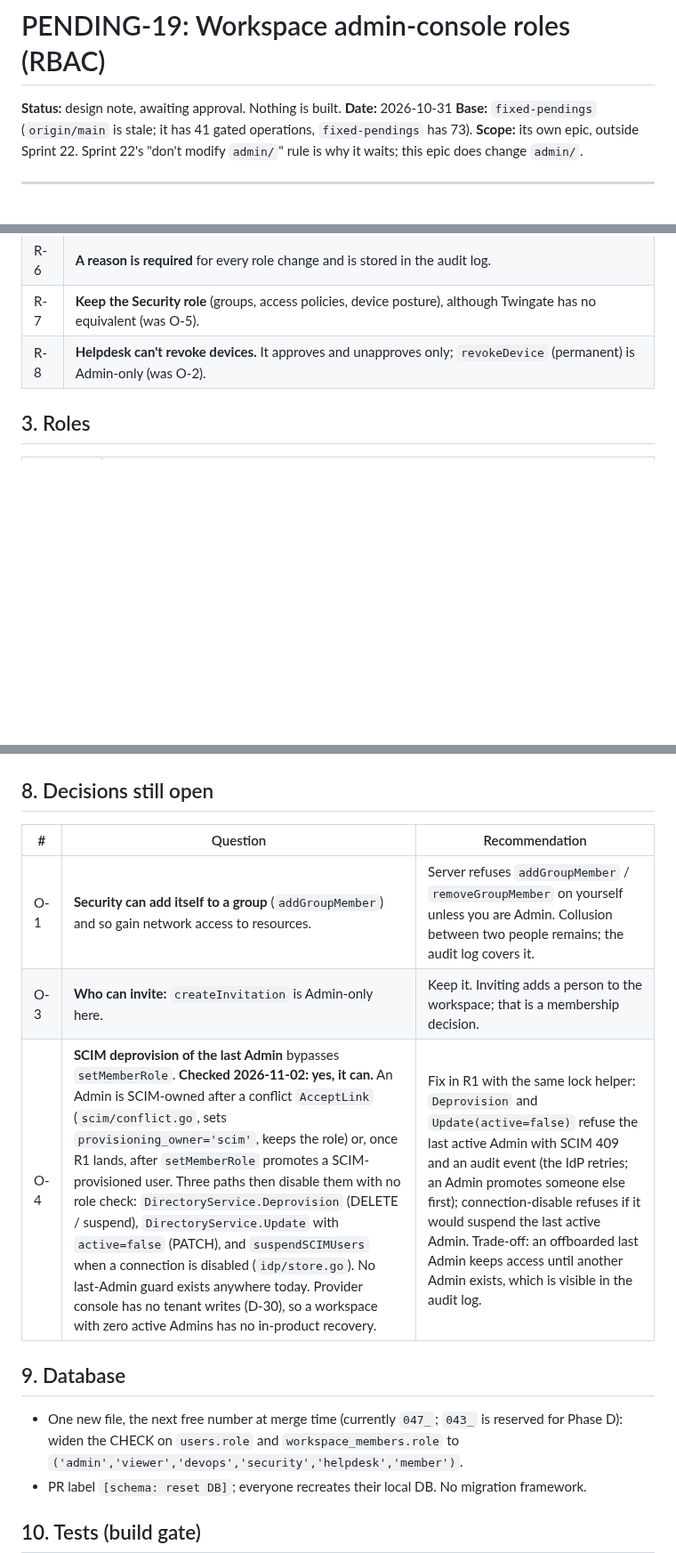
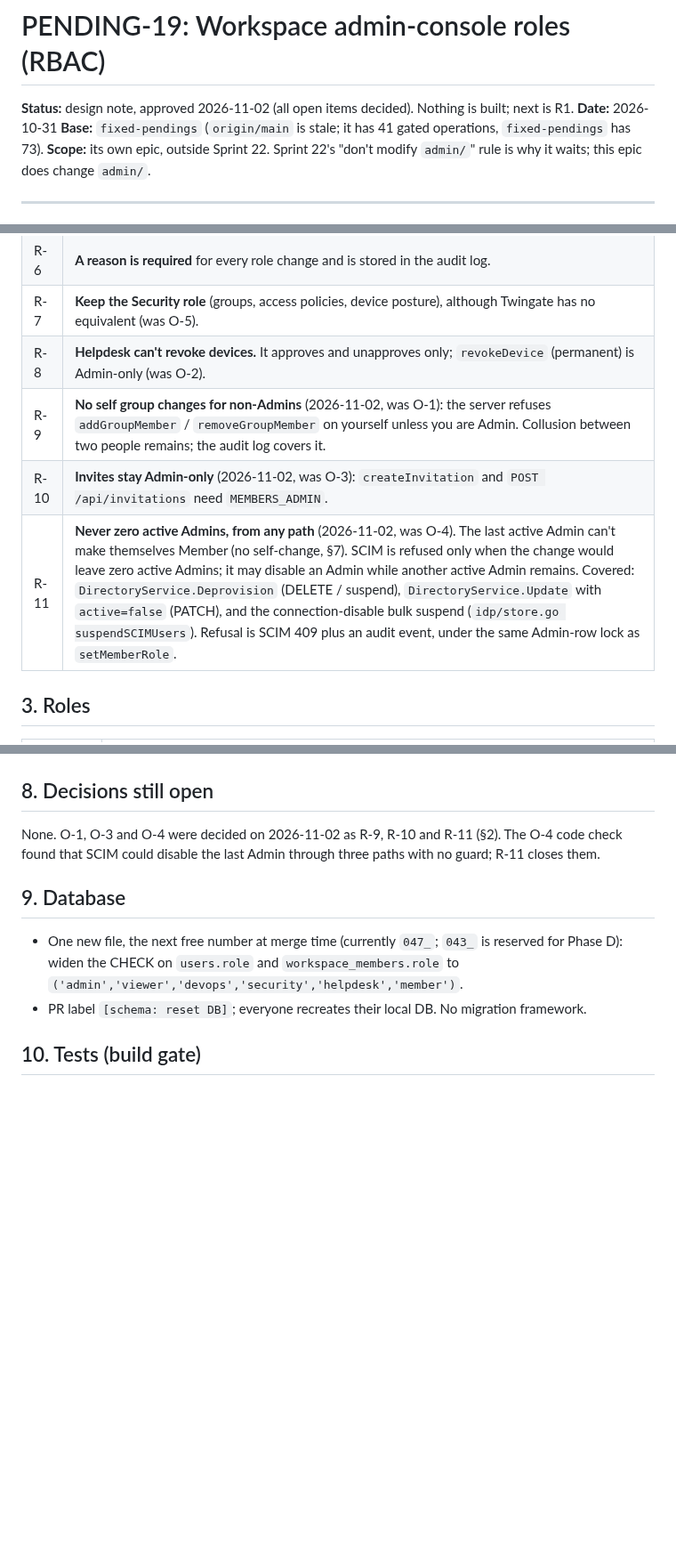
Before and after one commit to vairabarath/zecurity, a Markdown page: .zecurity-obs/pending/PENDING-19-Workspace-RBAC.md, 3 parts joined by grey strips. Shown at 89% size. Rendered like a GitHub page; blank space fills up the shorter version.

Commit message:
docs(rbac): approve note — O-1→R-9, O-3→R-10, O-4→R-11 (never zero active Admins incl. SCIM)
Co-Authored-By: Claude Opus 5.5 <noreply@anthropic.com>

```diff
--- a/.zecurity-obs/pending/PENDING-19-Workspace-RBAC.md
+++ b/.zecurity-obs/pending/PENDING-19-Workspace-RBAC.md
@@ -1,6 +1,6 @@
 # PENDING-19: Workspace admin-console roles (RBAC)
 
-**Status:** design note, awaiting approval. Nothing is built.
+**Status:** design note, approved 2026-11-02 (all open items decided). Nothing is built; next is R1.
 **Date:** 2026-10-31
 **Base:** `fixed-pendings` (`origin/main` is stale; it has 41 gated operations, `fixed-pendings` has 73).
 **Scope:** its own epic, outside Sprint 22. Sprint 22's "don't modify `admin/`" rule is why it waits; this epic does change `admin/`.
@@ -30,6 +30,9 @@ Teams want to give people part of the console (network operators, security staff
 | R-6 | **A reason is required** for every role change and is stored in the audit log. |
 | R-7 | **Keep the Security role** (groups, access policies, device posture), although Twingate has no equivalent (was O-5). |
 | R-8 | **Helpdesk can't revoke devices.** It approves and unapproves only; `revokeDevice` (permanent) is Admin-only (was O-2). |
+| R-9 | **No self group changes for non-Admins** (2026-11-02, was O-1): the server refuses `addGroupMember` / `removeGroupMember` on yourself unless you are Admin. Collusion between two people remains; the audit log covers it. |
+| R-10 | **Invites stay Admin-only** (2026-11-02, was O-3): `createInvitation` and `POST /api/invitations` need `MEMBERS_ADMIN`. |
+| R-11 | **Never zero active Admins, from any path** (2026-11-02, was O-4). The last active Admin can't make themselves Member (no self-change, §7). SCIM is refused only when the change would leave zero active Admins; it may disable an Admin while another active Admin remains. Covered: `DirectoryService.Deprovision` (DELETE / suspend), `DirectoryService.Update` with `active=false` (PATCH), and the connection-disable bulk suspend (`idp/store.go suspendSCIMUsers`). Refusal is SCIM 409 plus an audit event, under the same Admin-row lock as `setMemberRole`. |
 
 ## 3. Roles
 
@@ -142,11 +145,7 @@ So Viewer can read every query. A test pins this: any new read field that return
 
 ## 8. Decisions still open
 
-| # | Question | Recommendation |
-|---|---|---|
-| O-1 | **Security can add itself to a group** (`addGroupMember`) and so gain network access to resources. | Server refuses `addGroupMember` / `removeGroupMember` on yourself unless you are Admin. Collusion between two people remains; the audit log covers it. |
-| O-3 | **Who can invite:** `createInvitation` is Admin-only here. | Keep it. Inviting adds a person to the workspace; that is a membership decision. |
-| O-4 | **SCIM deprovision of the last Admin** bypasses `setMemberRole`. **Checked 2026-11-02: yes, it can.** An Admin is SCIM-owned after a conflict `AcceptLink` (`scim/conflict.go`, sets `provisioning_owner='scim'`, keeps the role) or, once R1 lands, after `setMemberRole` promotes a SCIM-provisioned user. Three paths then disable them with no role check: `DirectoryService.Deprovision` (DELETE / suspend), `DirectoryService.Update` with `active=false` (PATCH), and `suspendSCIMUsers` when a connection is disabled (`idp/store.go`). No last-Admin guard exists anywhere today. Provider console has no tenant writes (D-30), so a workspace with zero active Admins has no in-product recovery. | Fix in R1 with the same lock helper: `Deprovision` and `Update(active=false)` refuse the last active Admin with SCIM 409 and an audit event (the IdP retries; an Admin promotes someone else first); connection-disable refuses if it would suspend the last active Admin. Trade-off: an offboarded last Admin keeps access until another Admin exists, which is visible in the audit log. |
+None. O-1, O-3 and O-4 were decided on 2026-11-02 as R-9, R-10 and R-11 (§2). The O-4 code check found that SCIM could disable the last Admin through three paths with no guard; R-11 closes them.
 
 ## 9. Database
 
```
Also changed, not shown: other parts of .zecurity-obs/pending/PENDING-19-Workspace-RBAC.md (+2 -0 lines).
